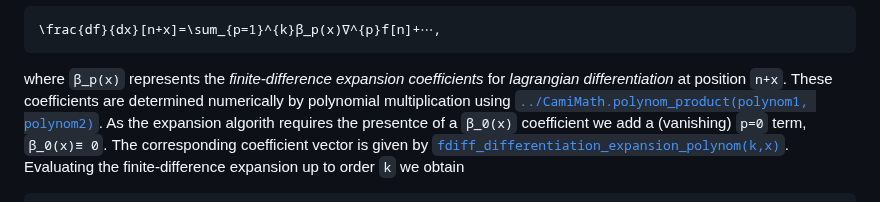
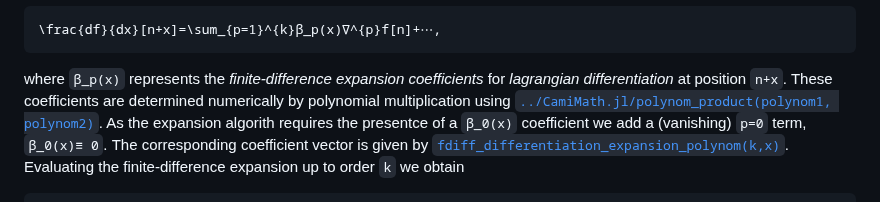
Before and after one commit to walra356/CamiDiff.jl, a Markdown page: docs/src/index.md, the part around the change. Drawn GitHub-style.

Commit message:
work on docs

```diff
--- a/docs/src/index.md
+++ b/docs/src/index.md
@@ -533,7 +533,7 @@ of ``n`` and ``x`` we obtain an expression of the form
 where ``β_p(x)`` represents the *finite-difference expansion coefficients*
 for *lagrangian differentiation* at position ``n+x``. These coefficients
 are determined numerically by polynomial multiplication using
-[`../CamiMath.polynom_product(polynom1, polynom2)`](@ref).
+[`../CamiMath.jl/polynom_product(polynom1, polynom2)`](@ref).
 As the expansion algorith requires the presentce of a ``β_0(x)`` coefficient we add
 a (vanishing) ``p=0`` term, ``β_0(x)≡ 0``. The corresponding coefficient
 vector is given by [`fdiff_differentiation_expansion_polynom(k,x)`](@ref).
```
